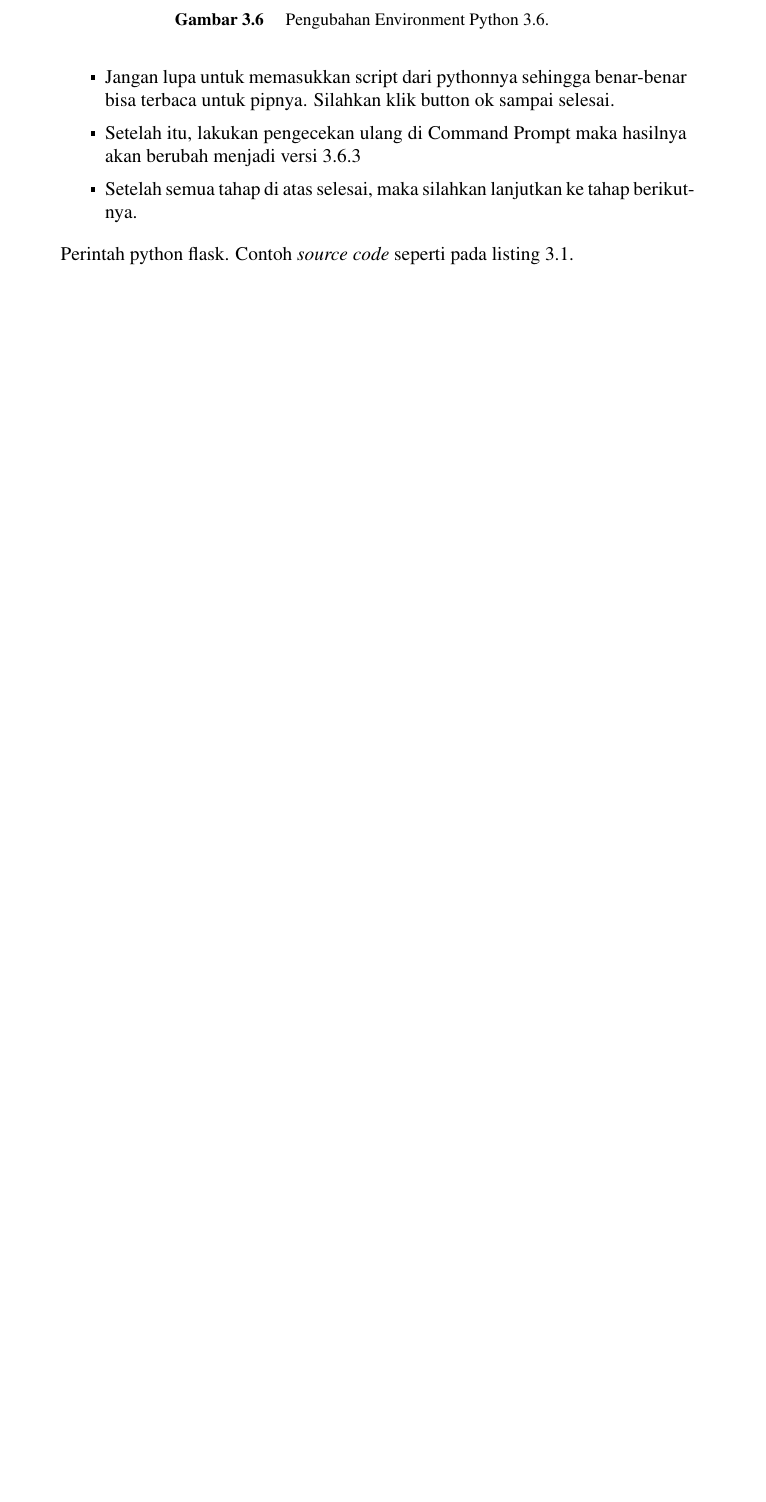
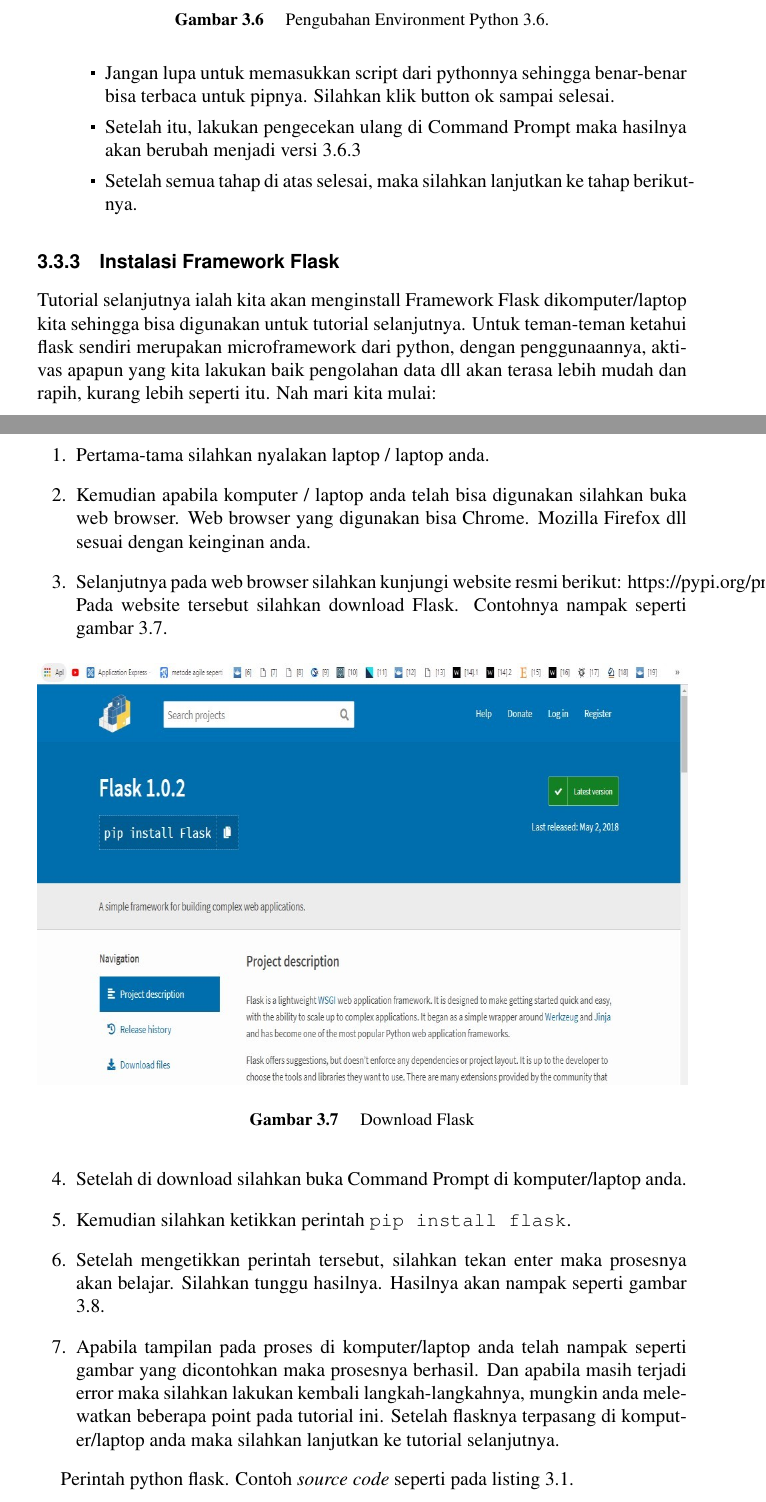
Before and after one commit to BukuInformatika/flask, a LaTeX thesis (main.tex, which reads chapters/8.tex): part of page 48 of 64 before the commit and two parts of pages 48 and 49 of 66 after it, the two joined at a grey line, cut so that both start at the same text, the shorter picture padded with empty space. The pictures show the PDF file main.pdf that the author committed with the source.

Commit message:
update flask

```diff
--- a/chapters/8.tex
+++ b/chapters/8.tex
@@ -395,6 +395,30 @@ Selanjutnya kita mulai dengan tutorial dalam menginstall Python 3.6. Python ini
 \end{itemize}
 \end{enumerate}
 
+\subsection{Instalasi Framework Flask}
+Tutorial selanjutnya ialah kita akan menginstall Framework Flask dikomputer/laptop kita sehingga bisa digunakan untuk tutorial selanjutnya. Untuk teman-teman ketahui flask sendiri merupakan microframework dari python, dengan penggunaannya, aktivas apapun yang kita lakukan baik pengolahan data dll akan terasa lebih mudah dan rapih, kurang lebih seperti itu. Nah mari kita mulai:
+\begin{enumerate}
+\item Pertama-tama silahkan nyalakan laptop / laptop anda.
+\item Kemudian apabila komputer / laptop anda telah bisa digunakan silahkan buka web browser. Web browser yang digunakan bisa Chrome. Mozilla Firefox dll sesuai dengan keinginan anda.
+\item Selanjutnya pada web browser silahkan kunjungi website resmi berikut: https://pypi.org/project/Flask/. Pada website tersebut silahkan download Flask. Contohnya nampak seperti gambar \ref{fig:download_flask}.
+\begin{figure}[!htbp]
+	\centerline{\includegraphics[width=1\textwidth]{figures/8/download_flask.jpg}}
+	\caption{Download Flask}
+	\label{fig:download_flask}
+\end{figure}
+
+\item Setelah  di  download  silahkan  buka  Command  Prompt  di komputer/laptop anda.
+\item Kemudian silahkan ketikkan perintah \verb|pip install flask|.
+\item Setelah mengetikkan perintah tersebut, silahkan tekan enter maka prosesnya akan belajar. Silahkan tunggu hasilnya. Hasilnya akan nampak seperti gambar \ref{fig:install_flask}.
+\begin{figure}[!htbp]
+	\centerline{\includegraphics[width=1\textwidth]{figures/8/install_flask.jpg}}
+	\caption{Proses Instalasi Flask}
+	\label{fig:install_flask}
+\end{figure}
+
+\item Apabila tampilan pada proses di komputer/laptop anda telah nampak seperti gambar yang dicontohkan maka prosesnya berhasil. Dan  apabila  masih  terjadi  error  maka  silahkan  lakukan  kembali langkah-langkahnya, mungkin anda melewatkan beberapa point pada tutorial ini. Setelah flasknya terpasang di komputer/laptop anda maka silahkan lanjutkan ke tutorial selanjutnya.
+\end{enumerate}
+
 Perintah python flask. Contoh \textit{source code} seperti pada listing \ref{lst:hello}.
 \lstinputlisting[caption=Contoh kode program hello.py, label={lst:hello}]{src/8/hello.py}
  Contoh \textit{source code} main.py seperti pada listing \ref{lst:main}.
```
Also changed, not shown: figures/8/download_flask.jpg (added), figures/8/install_flask.jpg (added), main.pdf.
